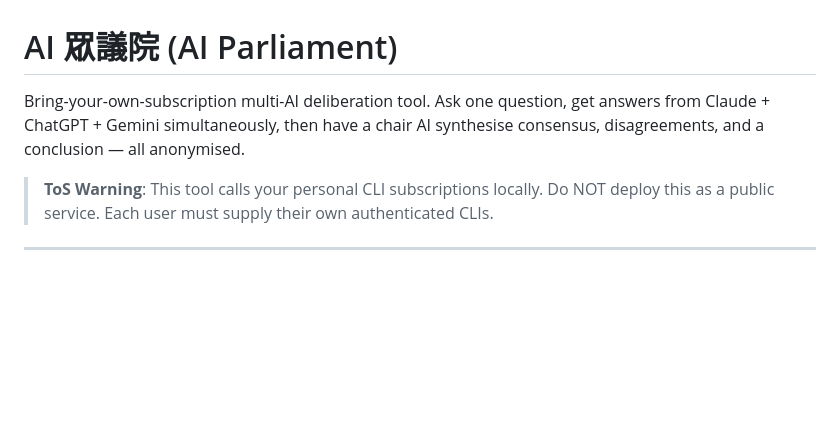
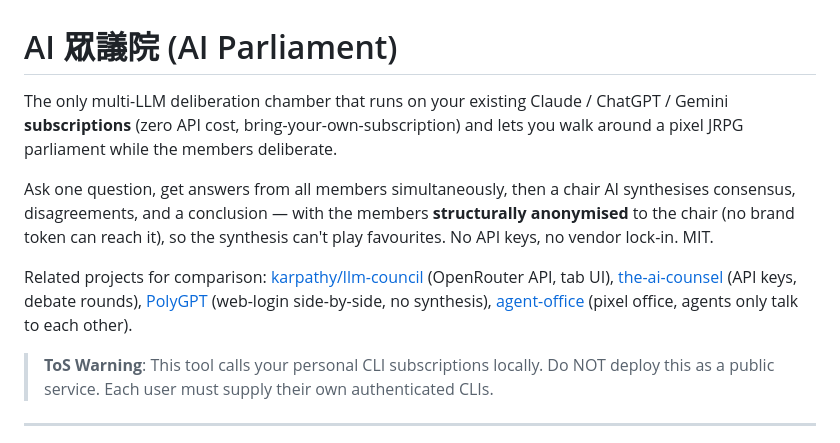
Before and after one commit to klmtseng/ai-discussion-room, a Markdown page: README.md, the part around the change. GitHub-like rendering; blank space fills up the shorter version.

Commit message:
docs: positioning statement + related-projects comparison (from GitHub survey)
Co-Authored-By: Claude Fable 5 <noreply@anthropic.com>

```diff
--- a/README.md
+++ b/README.md
@@ -1,8 +1,19 @@
 # AI 眾議院 (AI Parliament)
 
-Bring-your-own-subscription multi-AI deliberation tool.
-Ask one question, get answers from Claude + ChatGPT + Gemini simultaneously,
-then have a chair AI synthesise consensus, disagreements, and a conclusion — all anonymised.
+The only multi-LLM deliberation chamber that runs on your existing
+Claude / ChatGPT / Gemini **subscriptions** (zero API cost, bring-your-own-subscription)
+and lets you walk around a pixel JRPG parliament while the members deliberate.
+
+Ask one question, get answers from all members simultaneously, then a chair AI
+synthesises consensus, disagreements, and a conclusion — with the members
+**structurally anonymised** to the chair (no brand token can reach it), so the
+synthesis can't play favourites. No API keys, no vendor lock-in. MIT.
+
+Related projects for comparison: [karpathy/llm-council](https://github.com/karpathy/llm-council)
+(OpenRouter API, tab UI), [the-ai-counsel](https://github.com/jacob-bd/the-ai-counsel)
+(API keys, debate rounds), [PolyGPT](https://github.com/ncvgl/polygpt) (web-login
+side-by-side, no synthesis), [agent-office](https://github.com/harishkotra/agent-office)
+(pixel office, agents only talk to each other).
 
 > **ToS Warning**: This tool calls your personal CLI subscriptions locally.
 > Do NOT deploy this as a public service. Each user must supply their own authenticated CLIs.
```
